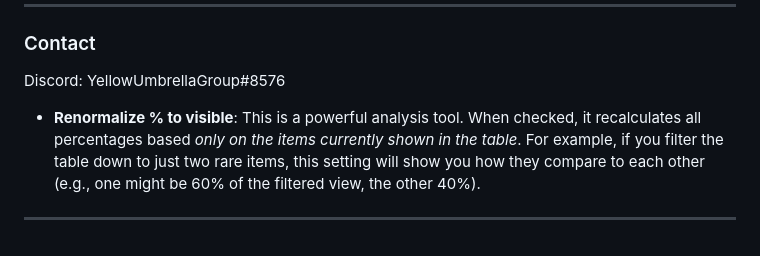
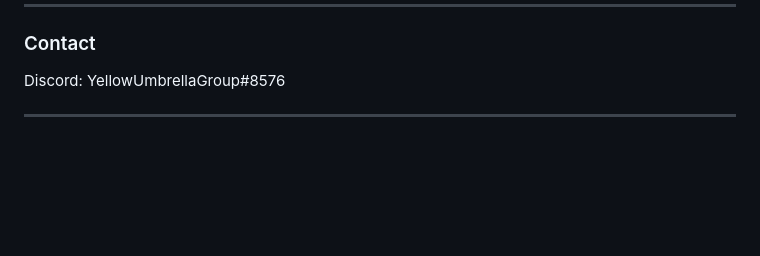
Before and after one commit to thehillbeyondthisone/Xanalytics, a Markdown page: README.md, the part around the change. Rendered like a GitHub page; blank space fills up the shorter version.

```diff
--- a/README.md
+++ b/README.md
@@ -55,6 +55,4 @@ The three goal cards (for XP, AXP, and SK) turn the tool into a powerful plannin
 
 Discord: YellowUmbrellaGroup#8576
 
-* **Renormalize % to visible**: This is a powerful analysis tool. When checked, it recalculates all percentages based *only on the items currently shown in the table*. For example, if you filter the table down to just two rare items, this setting will show you how they compare to each other (e.g., one might be 60% of the filtered view, the other 40%).
-
 ---
```
